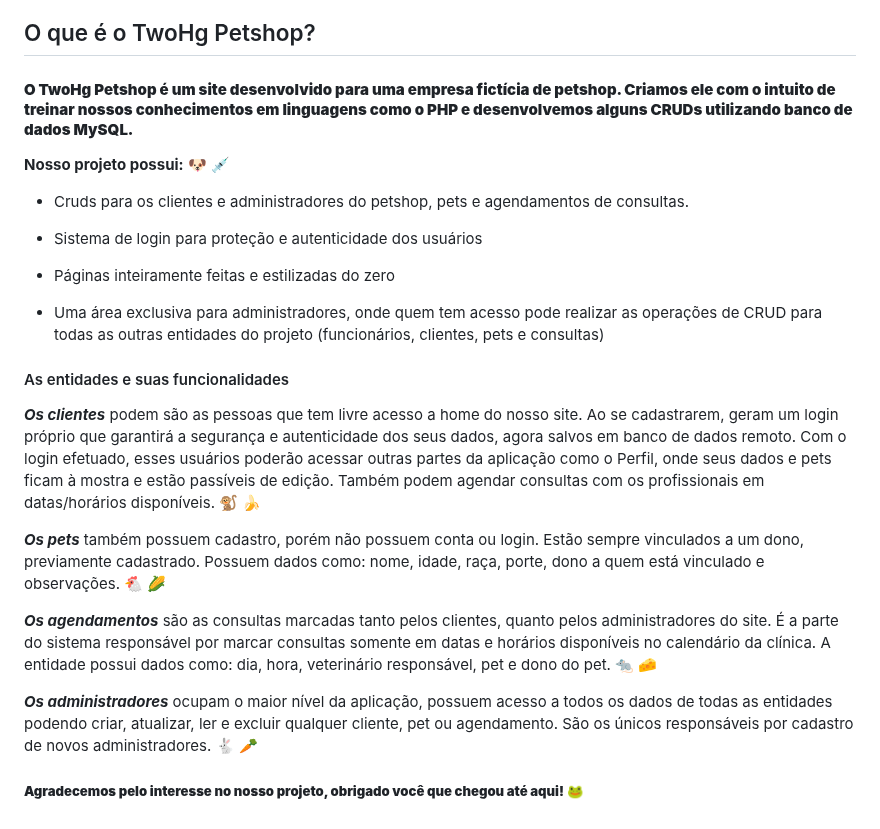
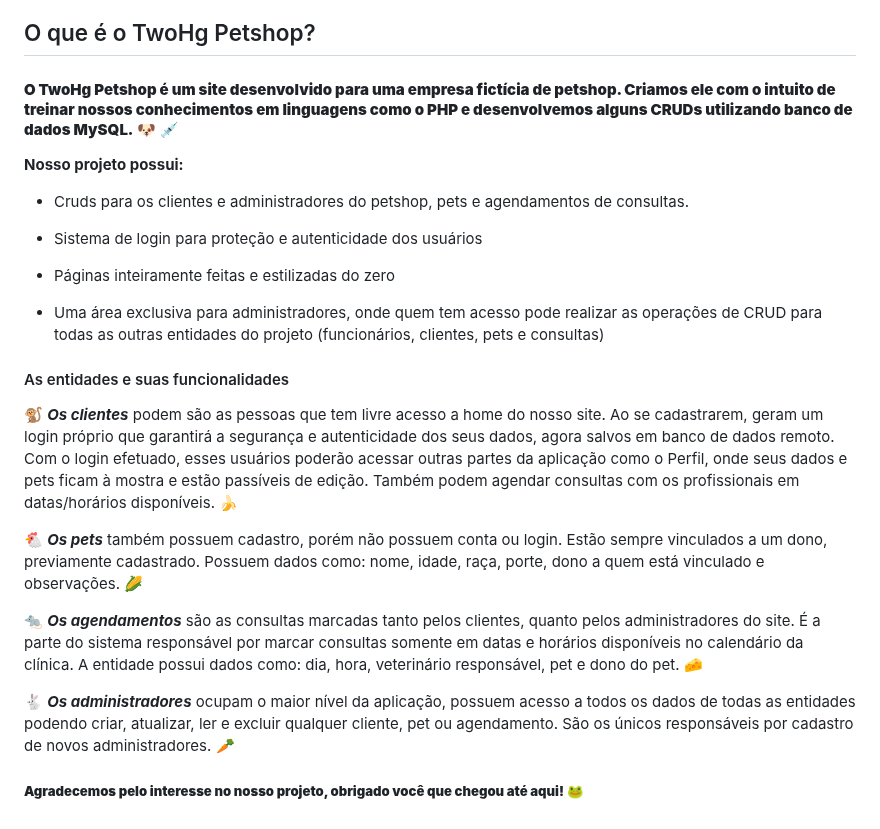
Before and after one commit to heitorsclaudino/TwoHG-Petshop, a Markdown page: README.md, the part around the change. Drawn GitHub-style.

```diff
--- a/README.md
+++ b/README.md
@@ -36,9 +36,9 @@ As pastas *css, html, js e php* agrupam cada linguagem em sua pasta específica.
 
 ## O que é o TwoHg Petshop?
 
-#### **O TwoHg Petshop é um site desenvolvido para uma empresa fictícia de petshop. Criamos ele com o intuito de treinar nossos conhecimentos em linguagens como o PHP e desenvolvemos alguns CRUDs utilizando banco de dados MySQL.**
+#### **O TwoHg Petshop é um site desenvolvido para uma empresa fictícia de petshop. Criamos ele com o intuito de treinar nossos conhecimentos em linguagens como o PHP e desenvolvemos alguns CRUDs utilizando banco de dados MySQL.** :dog: :syringe:
 
-**Nosso projeto possui:** :dog: :syringe:
+**Nosso projeto possui:**
 
 - Cruds para os clientes e administradores do petshop, pets e agendamentos de consultas.
 
@@ -52,12 +52,12 @@ As pastas *css, html, js e php* agrupam cada linguagem em sua pasta específica.
 
 #### As entidades e suas funcionalidades
 
-***Os clientes*** podem são as pessoas que tem livre acesso a home do nosso site. Ao se cadastrarem, geram um login próprio que garantirá a segurança e autenticidade dos seus dados, agora salvos em banco de dados remoto. Com o login efetuado, esses usuários poderão acessar outras partes da aplicação como o Perfil, onde seus dados e pets ficam à mostra e estão passíveis de edição. Também podem agendar consultas com os profissionais em datas/horários disponíveis. :monkey: :banana:
+:monkey: ***Os clientes*** podem são as pessoas que tem livre acesso a home do nosso site. Ao se cadastrarem, geram um login próprio que garantirá a segurança e autenticidade dos seus dados, agora salvos em banco de dados remoto. Com o login efetuado, esses usuários poderão acessar outras partes da aplicação como o Perfil, onde seus dados e pets ficam à mostra e estão passíveis de edição. Também podem agendar consultas com os profissionais em datas/horários disponíveis. :banana:
 
-***Os pets*** também possuem cadastro, porém não possuem conta ou login. Estão sempre vinculados a um dono, previamente cadastrado. Possuem dados como: nome, idade, raça, porte, dono a quem está vinculado e observações. :chicken: :corn:
+:chicken: ***Os pets*** também possuem cadastro, porém não possuem conta ou login. Estão sempre vinculados a um dono, previamente cadastrado. Possuem dados como: nome, idade, raça, porte, dono a quem está vinculado e observações. :corn:
 
-***Os agendamentos*** são as consultas marcadas tanto pelos clientes, quanto pelos administradores do site. É a parte do sistema responsável por marcar consultas somente em datas e horários disponíveis no calendário da clínica. A entidade possui dados como: dia, hora, veterinário responsável, pet e dono do pet. :rat: :cheese:
+:rat: ***Os agendamentos*** são as consultas marcadas tanto pelos clientes, quanto pelos administradores do site. É a parte do sistema responsável por marcar consultas somente em datas e horários disponíveis no calendário da clínica. A entidade possui dados como: dia, hora, veterinário responsável, pet e dono do pet. :cheese:
 
-***Os administradores*** ocupam o maior nível da aplicação, possuem acesso a todos os dados de todas as entidades podendo criar, atualizar, ler e excluir qualquer cliente, pet ou agendamento. São os únicos responsáveis por cadastro de novos administradores. :rabbit2: :carrot:
+:rabbit2: ***Os administradores*** ocupam o maior nível da aplicação, possuem acesso a todos os dados de todas as entidades podendo criar, atualizar, ler e excluir qualquer cliente, pet ou agendamento. São os únicos responsáveis por cadastro de novos administradores. :carrot:
 
 ##### **Agradecemos pelo interesse no nosso projeto, obrigado você que chegou até aqui!** :frog:
```
